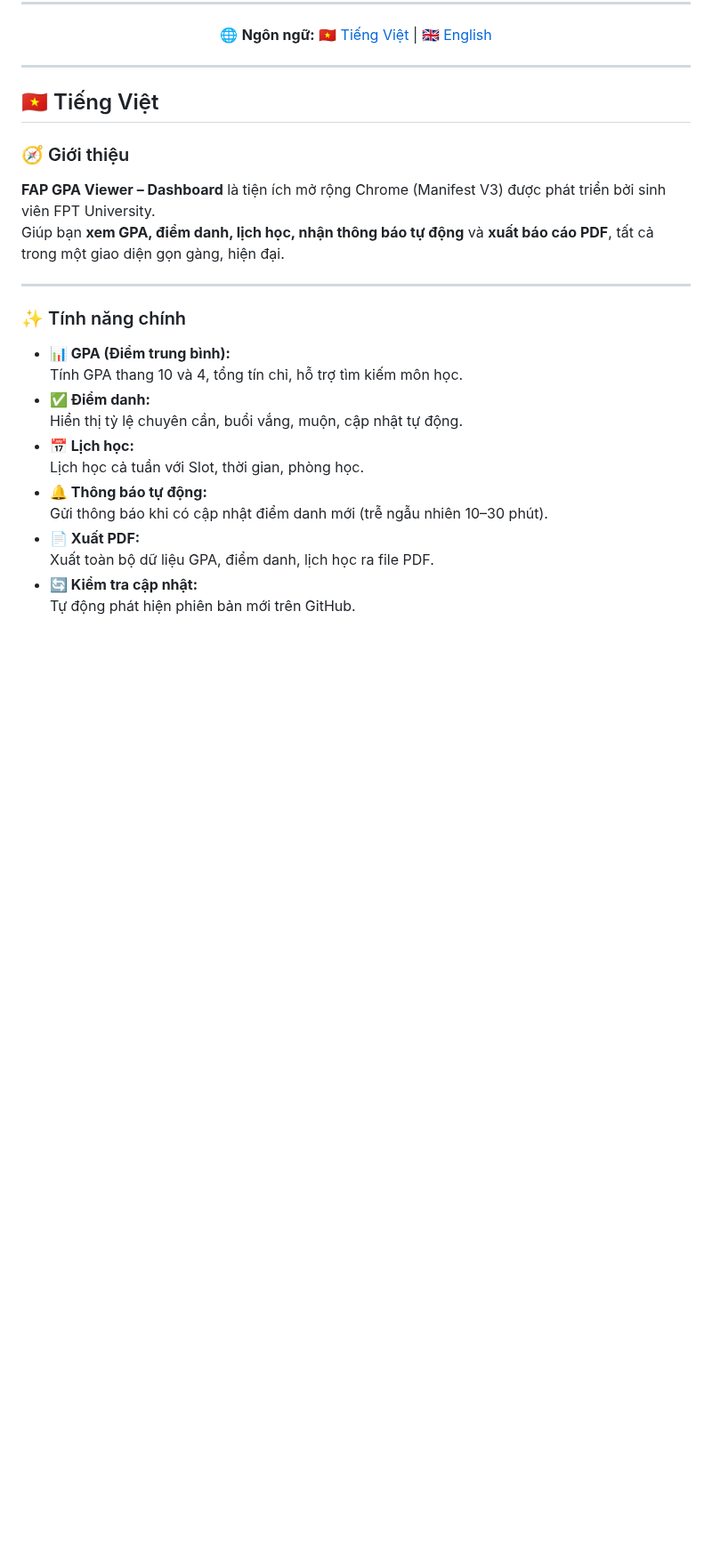
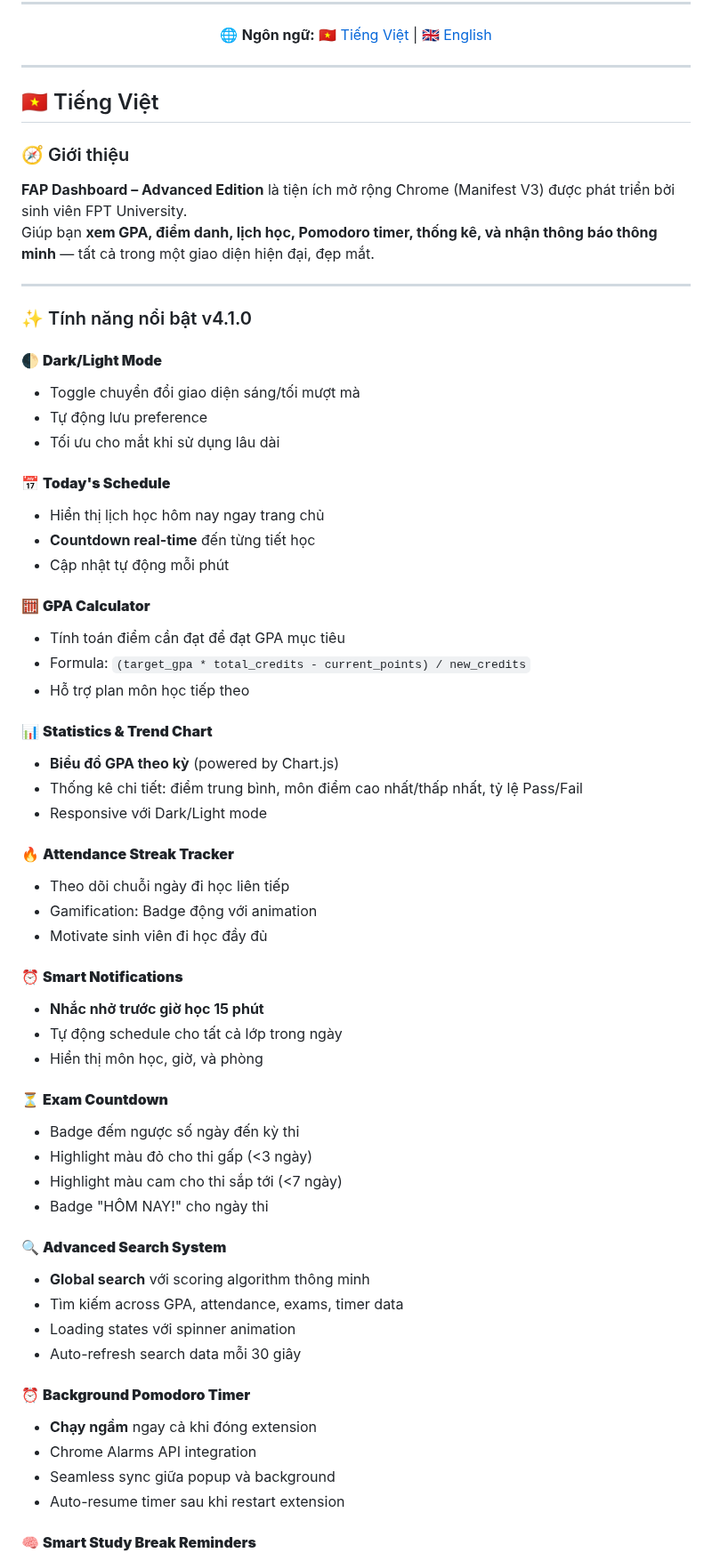
Before and after one commit to longurara/FAP-GPA-Viewer, a Markdown page: README.md, the part around one of its changes. Shown at 89% size. GitHub-like rendering; blank space fills up the shorter version.

```diff
--- a/README.md
+++ b/README.md
@@ -45,22 +42,69 @@
 
 ### 🧭 Giới thiệu
 
-**FAP GPA Viewer – Dashboard** là tiện ích mở rộng Chrome (Manifest V3) được phát triển bởi sinh viên FPT University.
-Giúp bạn **xem GPA, điểm danh, lịch học, nhận thông báo tự động** và **xuất báo cáo PDF**, tất cả trong một giao diện gọn gàng, hiện đại.
+**FAP Dashboard – Advanced Edition** là tiện ích mở rộng Chrome (Manifest V3) được phát triển bởi sinh viên FPT University.
+Giúp bạn **xem GPA, điểm danh, lịch học, Pomodoro timer, thống kê, và nhận thông báo thông minh** — tất cả trong một giao diện hiện đại, đẹp mắt.
 
 ---
 
-### ✨ Tính năng chính
+### ✨ Tính năng nổi bật v4.1.0
 
-- **📊 GPA (Điểm trung bình):**
-  Tính GPA thang 10 và 4, tổng tín chỉ, hỗ trợ tìm kiếm môn học.
-- **✅ Điểm danh:**
-  Hiển thị tỷ lệ chuyên cần, buổi vắng, muộn, cập nhật tự động.
-- **📅 Lịch học:**
-  Lịch học cả tuần với Slot, thời gian, phòng học.
-- **🔔 Thông báo tự động:**
-  Gửi thông báo khi có cập nhật điểm danh mới (trễ ngẫu nhiên 10–30 phút).
-- **📄 Xuất PDF:**
-  Xuất toàn bộ dữ liệu GPA, điểm danh, lịch học ra file PDF.
-- **🔄 Kiểm tra cập nhật:**
-  Tự động phát hiện phiên bản mới trên GitHub.
+#### 🌓 **Dark/Light Mode**
+
+- Toggle chuyển đổi giao diện sáng/tối mượt mà
+- Tự động lưu preference
+- Tối ưu cho mắt khi sử dụng lâu dài
+
+#### 📅 **Today's Schedule**
+
+- Hiển thị lịch học hôm nay ngay trang chủ
+- **Countdown real-time** đến từng tiết học
+- Cập nhật tự động mỗi phút
+
+#### 🧮 **GPA Calculator**
+
+- Tính toán điểm cần đạt để đạt GPA mục tiêu
+- Formula: `(target_gpa * total_credits - current_points) / new_credits`
+- Hỗ trợ plan môn học tiếp theo
+
+#### 📊 **Statistics & Trend Chart**
+
+- **Biểu đồ GPA theo kỳ** (powered by Chart.js)
+- Thống kê chi tiết: điểm trung bình, môn điểm cao nhất/thấp nhất, tỷ lệ Pass/Fail
+- Responsive với Dark/Light mode
+
+#### 🔥 **Attendance Streak Tracker**
+
+- Theo dõi chuỗi ngày đi học liên tiếp
+- Gamification: Badge động với animation
+- Motivate sinh viên đi học đầy đủ
+
+#### ⏰ **Smart Notifications**
+
+- **Nhắc nhở trước giờ học 15 phút**
+- Tự động schedule cho tất cả lớp trong ngày
+- Hiển thị môn học, giờ, và phòng
+
+#### ⏳ **Exam Countdown**
+
+- Badge đếm ngược số ngày đến kỳ thi
+- Highlight màu đỏ cho thi gấp (<3 ngày)
+- Highlight màu cam cho thi sắp tới (<7 ngày)
+- Badge "HÔM NAY!" cho ngày thi
+
+#### 🔍 **Advanced Search System**
+
+- **Global search** với scoring algorithm thông minh
+- Tìm kiếm across GPA, attendance, exams, timer data
+- Loading states với spinner animation
+- Auto-refresh search data mỗi 30 giây
+
+#### ⏰ **Background Pomodoro Timer**
+
+- **Chạy ngầm** ngay cả khi đóng extension
+- Chrome Alarms API integration
+- Seamless sync giữa popup và background
+- Auto-resume timer sau khi restart extension
+
+#### 🧠 **Smart Study Break Reminders**
+
```
Also changed, not shown: other parts of README.md (+204 -115 lines).
